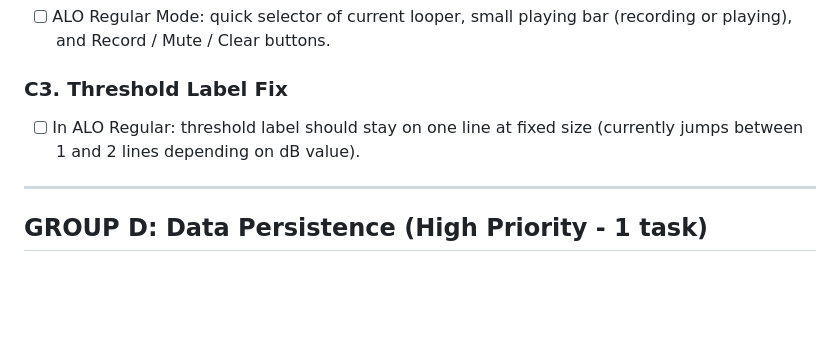
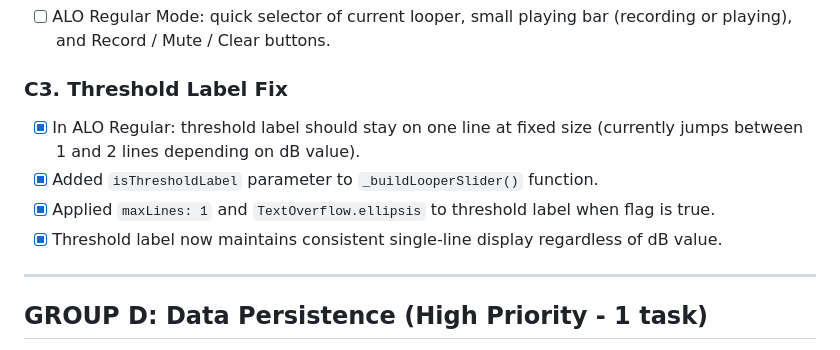
Before and after one commit to da4throux/TamperMod, a Markdown page: SPECIFICATION.md, the part around the change. Rendered like a GitHub page; blank space fills up the shorter version.

Commit message:
Claude-Haiku-4.5(v1.3.7): Update documentation - mark C3 complete

```diff
--- a/SPECIFICATION.md
+++ b/SPECIFICATION.md
@@ -189,7 +189,10 @@ Please read and apply .agenrules
 * [ ] ALO Regular Mode: quick selector of current looper, small playing bar (recording or playing), and Record / Mute / Clear buttons.
 
 ### C3. Threshold Label Fix
-* [ ] In ALO Regular: threshold label should stay on one line at fixed size (currently jumps between 1 and 2 lines depending on dB value).
+* [x] In ALO Regular: threshold label should stay on one line at fixed size (currently jumps between 1 and 2 lines depending on dB value).
+* [x] Added `isThresholdLabel` parameter to `_buildLooperSlider()` function.
+* [x] Applied `maxLines: 1` and `TextOverflow.ellipsis` to threshold label when flag is true.
+* [x] Threshold label now maintains consistent single-line display regardless of dB value.
 
 ---
 
```
